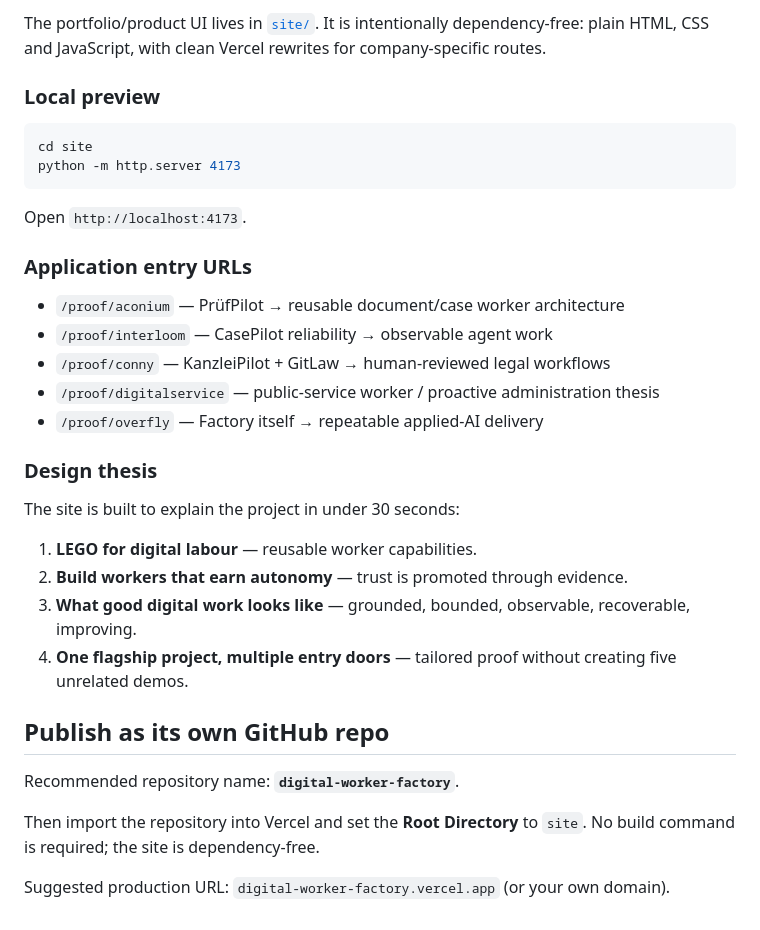
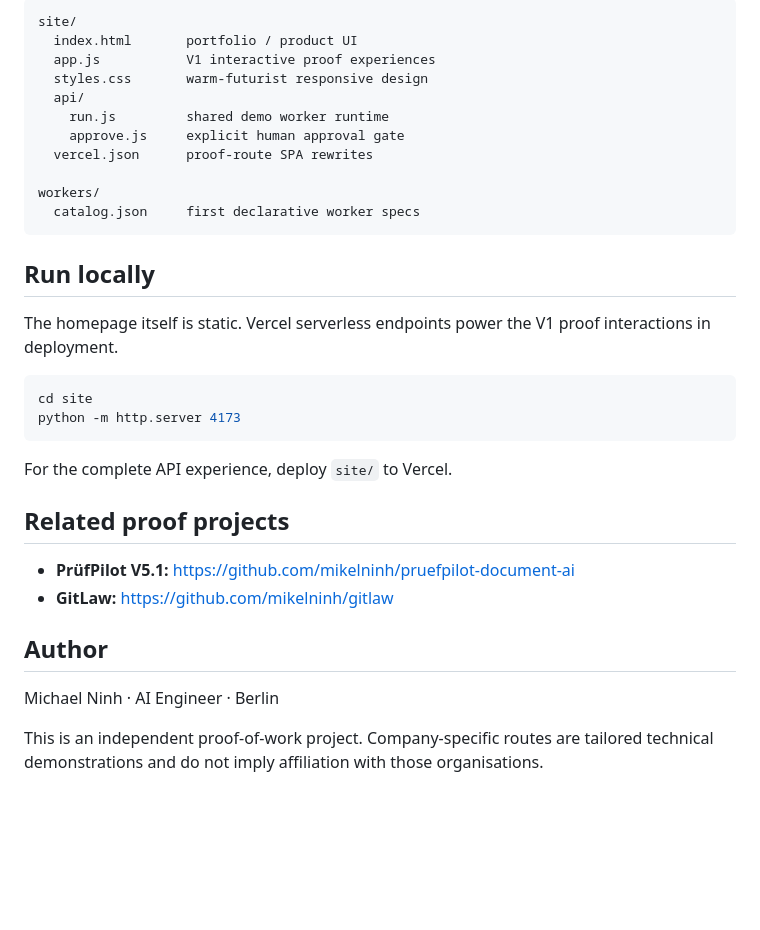
Before and after one commit to mikelninh/digital-worker-factory, a Markdown page: README.md, the part around one of its changes. Rendered like a GitHub page; blank space fills up the shorter version.

````diff
--- a/README.md
+++ b/README.md
@@ -129,37 +141,36 @@ The valuable asset is not prompts. It is the accumulated **Worker Specification
 
-The portfolio/product UI lives in [`site/`](site/). It is intentionally dependency-free: plain HTML, CSS and JavaScript, with clean Vercel rewrites for company-specific routes.
+```text
+site/
+  index.html       portfolio / product UI
+  app.js           V1 interactive proof experiences
+  styles.css       warm-futurist responsive design
+  api/
+    run.js         shared demo worker runtime
+    approve.js     explicit human approval gate
+  vercel.json      proof-route SPA rewrites
 
-### Local preview
+workers/
+  catalog.json     first declarative worker specs
+```
+
+## Run locally
+
+The homepage itself is static. Vercel serverless endpoints power the V1 proof interactions in deployment.
 
 ```bash
 cd site
 python -m http.server 4173
 ```
 
-Open `http://localhost:4173`.
+For the complete API experience, deploy `site/` to Vercel.
 
-### Application entry URLs
+## Related proof projects
 
-- `/proof/aconium` — PrüfPilot → reusable document/case worker architecture
-- `/proof/interloom` — CasePilot reliability → observable agent work
-- `/proof/conny` — KanzleiPilot + GitLaw → human-reviewed legal workflows
-- `/proof/digitalservice` — public-service worker / proactive administration thesis
-- `/proof/overfly` — Factory itself → repeatable applied-AI delivery
+- **PrüfPilot V5.1:** https://github.com/mikelninh/pruefpilot-document-ai
+- **GitLaw:** https://github.com/mikelninh/gitlaw
 
-### Design thesis
+## Author
 
-The site is built to explain the project in under 30 seconds:
+Michael Ninh · AI Engineer · Berlin
 
-1. **LEGO for digital labour** — reusable worker capabilities.
-2. **Build workers that earn autonomy** — trust is promoted through evidence.
-3. **What good digital work looks like** — grounded, bounded, observable, recoverable, improving.
-4. **One flagship project, multiple entry doors** — tailored proof without creating five unrelated demos.
-
-## Publish as its own GitHub repo
-
-Recommended repository name: **`digital-worker-factory`**.
-
-Then import the repository into Vercel and set the **Root Directory** to `site`.
-No build command is required; the site is dependency-free.
-
-Suggested production URL: `digital-worker-factory.vercel.app` (or your own domain).
+This is an independent proof-of-work project. Company-specific routes are tailored technical demonstrations and do not imply affiliation with those organisations.
````
Also changed, not shown: other parts of README.md (+100 -88 lines).
